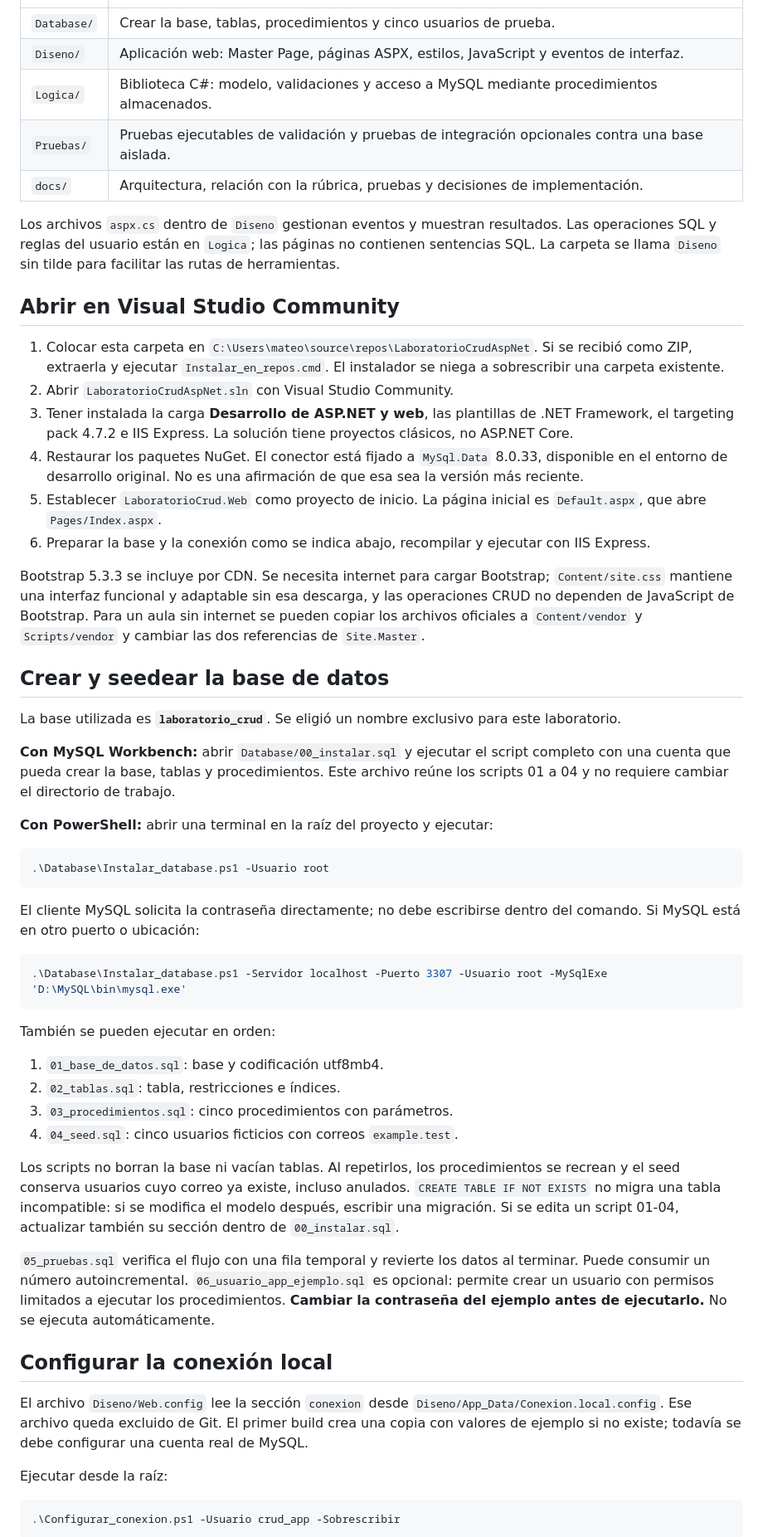
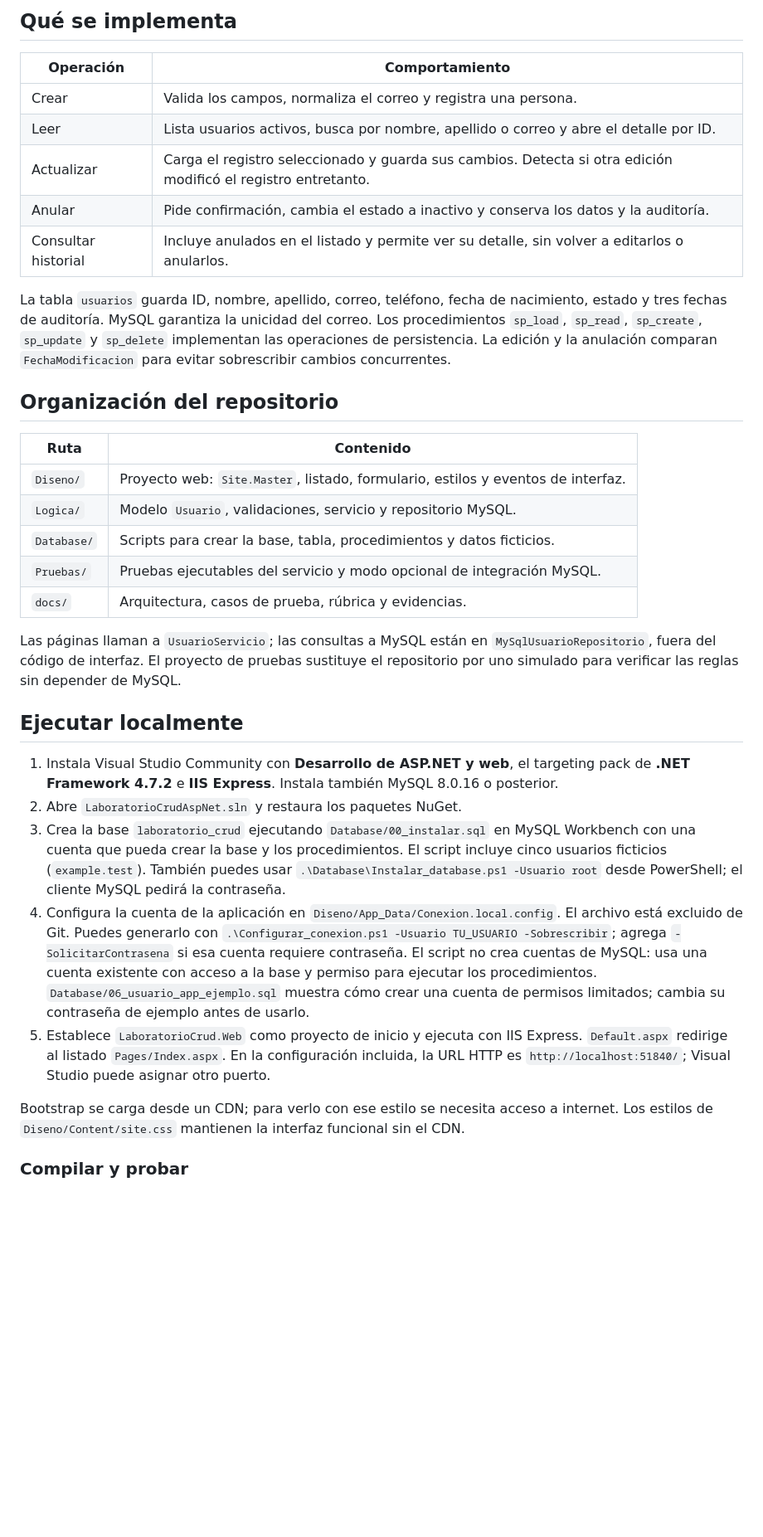
Before and after one commit to MateoDG2006/LaboratorioASPNET, a Markdown page: README.md, the part around one of its changes. Shown at 83% size. Drawn GitHub-style; blank space fills up the shorter version.

Commit message:
Reescritura README.md

````diff
--- a/README.md
+++ b/README.md
@@ -8,59 +35,36 @@ Aplicación de usuarios para Herramientas de Programación Aplicada III. Usa ASP
+## Qué se implementa
+
+| Operación | Comportamiento |
 | --- | --- |
-| `Database/` | Crear la base, tablas, procedimientos y cinco usuarios de prueba. |
-| `Diseno/` | Aplicación web: Master Page, páginas ASPX, estilos, JavaScript y eventos de interfaz. |
-| `Logica/` | Biblioteca C#: modelo, validaciones y acceso a MySQL mediante procedimientos almacenados. |
-| `Pruebas/` | Pruebas ejecutables de validación y pruebas de integración opcionales contra una base aislada. |
-| `docs/` | Arquitectura, relación con la rúbrica, pruebas y decisiones de implementación. |
+| Crear | Valida los campos, normaliza el correo y registra una persona. |
+| Leer | Lista usuarios activos, busca por nombre, apellido o correo y abre el detalle por ID. |
+| Actualizar | Carga el registro seleccionado y guarda sus cambios. Detecta si otra edición modificó el registro entretanto. |
+| Anular | Pide confirmación, cambia el estado a inactivo y conserva los datos y la auditoría. |
+| Consultar historial | Incluye anulados en el listado y permite ver su detalle, sin volver a editarlos o anularlos. |
 
-Los archivos `aspx.cs` dentro de `Diseno` gestionan eventos y muestran resultados. Las operaciones SQL y reglas del usuario están en `Logica`; las páginas no contienen sentencias SQL. La carpeta se llama `Diseno` sin tilde para facilitar las rutas de herramientas.
+La tabla `usuarios` guarda ID, nombre, apellido, correo, teléfono, fecha de nacimiento, estado y tres fechas de auditoría. MySQL garantiza la unicidad del correo. Los procedimientos `sp_load`, `sp_read`, `sp_create`, `sp_update` y `sp_delete` implementan las operaciones de persistencia. La edición y la anulación comparan `FechaModificacion` para evitar sobrescribir cambios concurrentes.
 
-## Abrir en Visual Studio Community
+## Organización del repositorio
 
-1. Colocar esta carpeta en `C:\Users\mateo\source\repos\LaboratorioCrudAspNet`. Si se recibió como ZIP, extraerla y ejecutar `Instalar_en_repos.cmd`. El instalador se niega a sobrescribir una carpeta existente.
-2. Abrir `LaboratorioCrudAspNet.sln` con Visual Studio Community.
-3. Tener instalada la carga **Desarrollo de ASP.NET y web**, las plantillas de .NET Framework, el targeting pack 4.7.2 e IIS Express. La solución tiene proyectos clásicos, no ASP.NET Core.
-4. Restaurar los paquetes NuGet. El conector está fijado a `MySql.Data` 8.0.33, disponible en el entorno de desarrollo original. No es una afirmación de que esa sea la versión más reciente.
-5. Establecer `LaboratorioCrud.Web` como proyecto de inicio. La página inicial es `Default.aspx`, que abre `Pages/Index.aspx`.
-6. Preparar la base y la conexión como se indica abajo, recompilar y ejecutar con IIS Express.
+| Ruta | Contenido |
+| --- | --- |
+| `Diseno/` | Proyecto web: `Site.Master`, listado, formulario, estilos y eventos de interfaz. |
+| `Logica/` | Modelo `Usuario`, validaciones, servicio y repositorio MySQL. |
+| `Database/` | Scripts para crear la base, tabla, procedimientos y datos ficticios. |
+| `Pruebas/` | Pruebas ejecutables del servicio y modo opcional de integración MySQL. |
+| `docs/` | Arquitectura, casos de prueba, rúbrica y evidencias. |
 
-Bootstrap 5.3.3 se incluye por CDN. Se necesita internet para cargar Bootstrap; `Content/site.css` mantiene una interfaz funcional y adaptable sin esa descarga, y las operaciones CRUD no dependen de JavaScript de Bootstrap. Para un aula sin internet se pueden copiar los archivos oficiales a `Content/vendor` y `Scripts/vendor` y cambiar las dos referencias de `Site.Master`.
+Las páginas llaman a `UsuarioServicio`; las consultas a MySQL están en `MySqlUsuarioRepositorio`, fuera del código de interfaz. El proyecto de pruebas sustituye el repositorio por uno simulado para verificar las reglas sin depender de MySQL.
 
-## Crear y seedear la base de datos
+## Ejecutar localmente
 
-La base utilizada es **`laboratorio_crud`**. Se eligió un nombre exclusivo para este laboratorio.
+1. Instala Visual Studio Community con **Desarrollo de ASP.NET y web**, el targeting pack de **.NET Framework 4.7.2** e **IIS Express**. Instala también MySQL 8.0.16 o posterior.
+2. Abre `LaboratorioCrudAspNet.sln` y restaura los paquetes NuGet.
+3. Crea la base `laboratorio_crud` ejecutando `Database/00_instalar.sql` en MySQL Workbench con una cuenta que pueda crear la base y los procedimientos. El script incluye cinco usuarios ficticios (`example.test`). También puedes usar `.\Database\Instalar_database.ps1 -Usuario root` desde PowerShell; el cliente MySQL pedirá la contraseña.
+4. Configura la cuenta de la aplicación en `Diseno/App_Data/Conexion.local.config`. El archivo está excluido de Git. Puedes generarlo con `.\Configurar_conexion.ps1 -Usuario TU_USUARIO -Sobrescribir`; agrega `-SolicitarContrasena` si esa cuenta requiere contraseña. El script no crea cuentas de MySQL: usa una cuenta existente con acceso a la base y permiso para ejecutar los procedimientos. `Database/06_usuario_app_ejemplo.sql` muestra cómo crear una cuenta de permisos limitados; cambia su contraseña de ejemplo antes de usarlo.
+5. Establece `LaboratorioCrud.Web` como proyecto de inicio y ejecuta con IIS Express. `Default.aspx` redirige al listado `Pages/Index.aspx`. En la configuración incluida, la URL HTTP es `http://localhost:51840/`; Visual Studio puede asignar otro puerto.
 
-**Con MySQL Workbench:** abrir `Database/00_instalar.sql` y ejecutar el script completo con una cuenta que pueda crear la base, tablas y procedimientos. Este archivo reúne los scripts 01 a 04 y no requiere cambiar el directorio de trabajo.
+Bootstrap se carga desde un CDN; para verlo con ese estilo se necesita acceso a internet. Los estilos de `Diseno/Content/site.css` mantienen la interfaz funcional sin el CDN.
 
-**Con PowerShell:** abrir una terminal en la raíz del proyecto y ejecutar:
+### Compilar y probar
 
-```powershell
-.\Database\Instalar_database.ps1 -Usuario root
-```
-
-El cliente MySQL solicita la contraseña directamente; no debe escribirse dentro del comando. Si MySQL está en otro puerto o ubicación:
-
-```powershell
-.\Database\Instalar_database.ps1 -Servidor localhost -Puerto 3307 -Usuario root -MySqlExe 'D:\MySQL\bin\mysql.exe'
-```
-
-También se pueden ejecutar en orden:
-
-1. `01_base_de_datos.sql`: base y codificación utf8mb4.
-2. `02_tablas.sql`: tabla, restricciones e índices.
-3. `03_procedimientos.sql`: cinco procedimientos con parámetros.
-4. `04_seed.sql`: cinco usuarios ficticios con correos `example.test`.
-
-Los scripts no borran la base ni vacían tablas. Al repetirlos, los procedimientos se recrean y el seed conserva usuarios cuyo correo ya existe, incluso anulados. `CREATE TABLE IF NOT EXISTS` no migra una tabla incompatible: si se modifica el modelo después, escribir una migración. Si se edita un script 01-04, actualizar también su sección dentro de `00_instalar.sql`.
-
-`05_pruebas.sql` verifica el flujo con una fila temporal y revierte los datos al terminar. Puede consumir un número autoincremental. `06_usuario_app_ejemplo.sql` es opcional: permite crear un usuario con permisos limitados a ejecutar los procedimientos. **Cambiar la contraseña del ejemplo antes de ejecutarlo.** No se ejecuta automáticamente.
-
-## Configurar la conexión local
-
-El archivo `Diseno/Web.config` lee la sección `conexion` desde `Diseno/App_Data/Conexion.local.config`. Ese archivo queda excluido de Git. El primer build crea una copia con valores de ejemplo si no existe; todavía se debe configurar una cuenta real de MySQL.
-
-Ejecutar desde la raíz:
-
-```powershell
-.\Configurar_conexion.ps1 -Usuario crud_app -Sobrescribir
-```
-
````
Also changed, not shown: other parts of README.md (+39 -63 lines), docs/VALIDACION_REALIZADA.md (+3 -2 lines), docs/images/usuario-anular.png (added), docs/images/usuario-detalle.png (added), docs/images/usuario-nuevo.png (added), docs/images/usuarios-listado.png (added).
